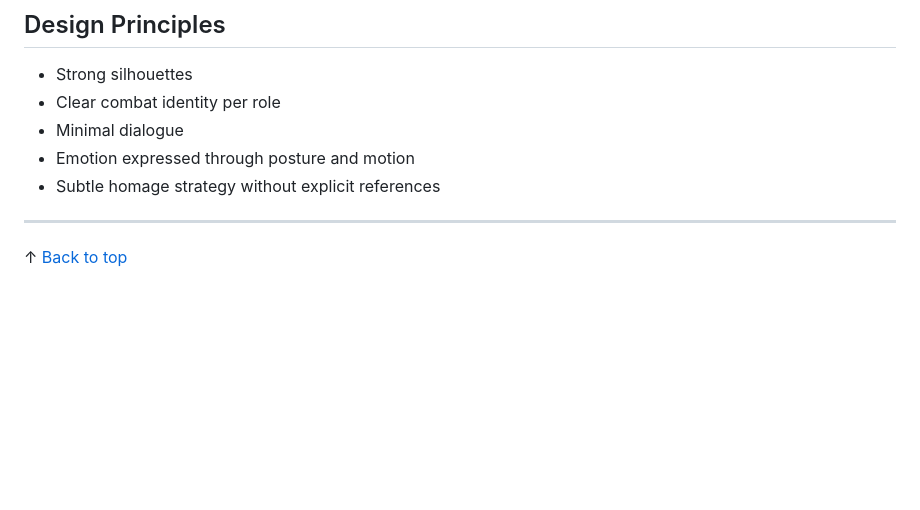
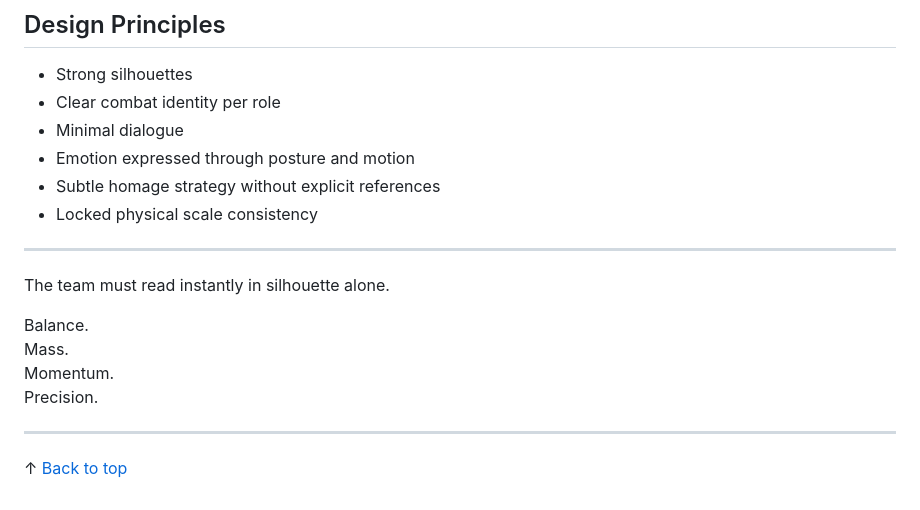
Before and after one commit to cat-em-up/cat-em-up, a Markdown page: docs/15_CHARACTERS.md, the part around the change printed below. GitHub-like rendering; blank space fills up the shorter version.

```diff
--- a/docs/15_CHARACTERS.md
+++ b/docs/15_CHARACTERS.md
@@ -36,6 +104,16 @@ The roster is intentionally compact and contrast-driven.
 - Minimal dialogue
 - Emotion expressed through posture and motion
 - Subtle homage strategy without explicit references
+- Locked physical scale consistency
+
+---
+
+The team must read instantly in silhouette alone.
+
+Balance.
+Mass.
+Momentum.
+Precision.
 
 ---
 
```
Also changed, not shown: other parts of docs/15_CHARACTERS.md (+69 -1 lines), README.md (+3 -3 lines), concept/logo-sq.png (deleted), concept/logo.png, 2 other files.
